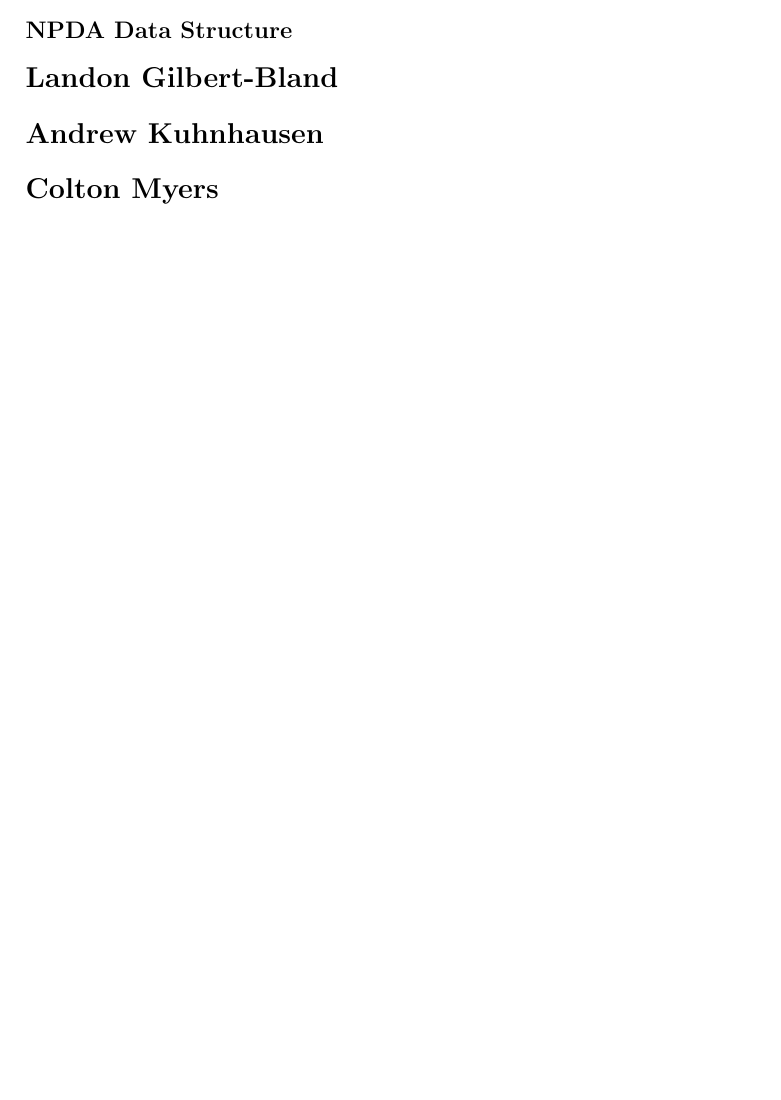
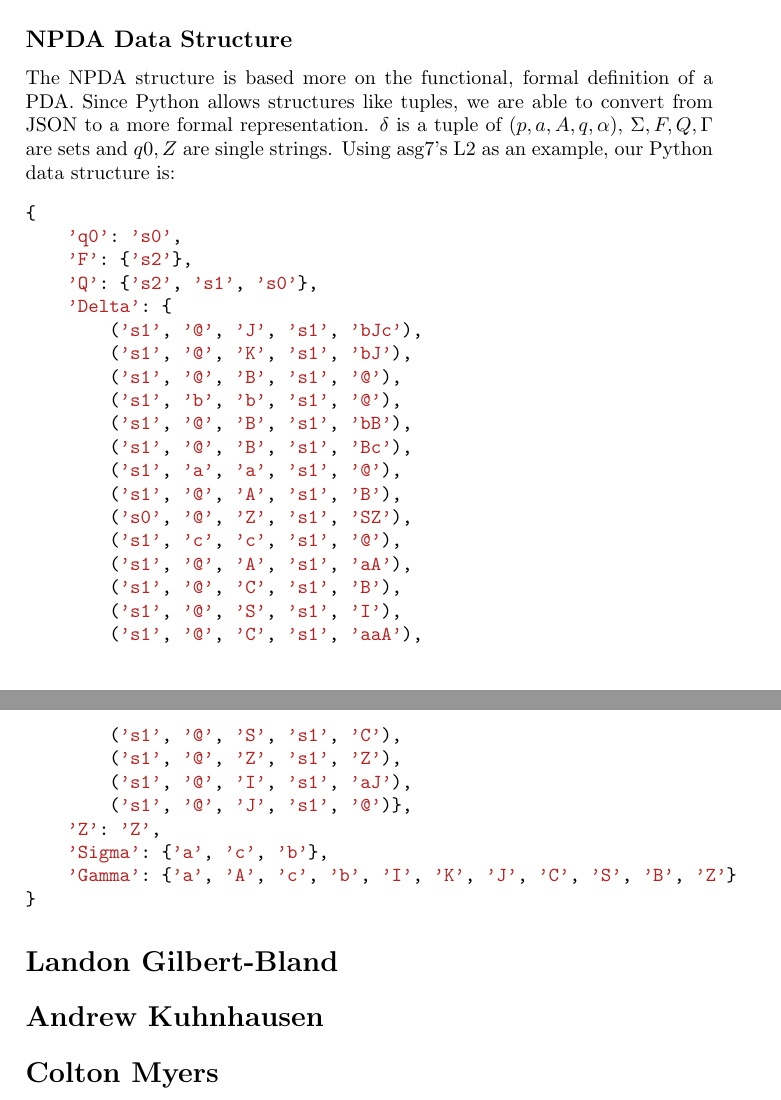
Before and after one commit to trane/PyDA, a LaTeX document (doc/latex/report.tex): part of page 3 of 3 before the commit and two parts of pages 4 and 5 of 5 after it, the two joined at a grey line, cut so that both start at the same text, the shorter picture padded with empty space. Compiled offline with pdfLaTeX.

Commit message:
Talk about data structs

```diff
--- a/doc/latex/report.tex
+++ b/doc/latex/report.tex
@@ -3,6 +3,8 @@
 % Last Change: Mon Nov 07 08:00 PM 2011 M
 %
 \documentclass[a4paper]{report}
+\usepackage{amsmath}
+\usepackage{minted}
 
 \newcommand{\HRule}{\rule{\linewidth}{0.5mm}}
 \begin{document}
@@ -36,0 +58 @@ freeze/thaw threads as you step and print to both \texttt{.dot} and
+    "s0": { "@": { "Z": { "s1": ["SZ"] } } },
@@ -36,0 +87 @@ freeze/thaw threads as you step and print to both \texttt{.dot} and
+        "s0": { "@": { "Z": { "s1": ["SZ"] } } },
@@ -37,4 +109,38 @@ freeze/thaw threads as you step and print to both \texttt{.dot} and
 \subsection*{NPDA Data Structure}
+The NPDA structure is based more on the functional, formal definition of a PDA.
+Since Python allows structures like tuples, we are able to convert from JSON to
+a more formal representation. $\delta$ is a tuple of $(p,a,A,q,\alpha)$,
+$\Sigma, F, Q, \Gamma$ are sets and $q0, Z$ are single strings. Using asg7's L2
+as an example, our Python data structure is:
+\begin{minted}{python}
+{
+    'q0': 's0',
+    'F': {'s2'},
+    'Q': {'s2', 's1', 's0'},
+    'Delta': {
+        ('s1', '@', 'J', 's1', 'bJc'),
+        ('s1', '@', 'K', 's1', 'bJ'),
+        ('s1', '@', 'B', 's1', '@'),
+        ('s1', 'b', 'b', 's1', '@'),
+        ('s1', '@', 'B', 's1', 'bB'),
+        ('s1', '@', 'B', 's1', 'Bc'),
+        ('s1', 'a', 'a', 's1', '@'),
+        ('s1', '@', 'A', 's1', 'B'),
+        ('s0', '@', 'Z', 's1', 'SZ'),
+        ('s1', 'c', 'c', 's1', '@'),
+        ('s1', '@', 'A', 's1', 'aA'),
+        ('s1', '@', 'C', 's1', 'B'),
+        ('s1', '@', 'S', 's1', 'I'),
+        ('s1', '@', 'C', 's1', 'aaA'),
+        ('s1', '@', 'S', 's1', 'C'),
+        ('s1', '@', 'Z', 's1', 'Z'),
+        ('s1', '@', 'I', 's1', 'aJ'),
+        ('s1', '@', 'J', 's1', '@')},
+    'Z': 'Z',
+    'Sigma': {'a', 'c', 'b'},
+    'Gamma': {'a', 'A', 'c', 'b', 'I', 'K', 'J', 'C', 'S', 'B', 'Z'}
+}
+\end{minted}
 \section*{Landon Gilbert-Bland}
 \section*{Andrew Kuhnhausen}
 \section*{Colton Myers}
```
Also changed, not shown: doc/latex/report.tex (68 more changed lines).
